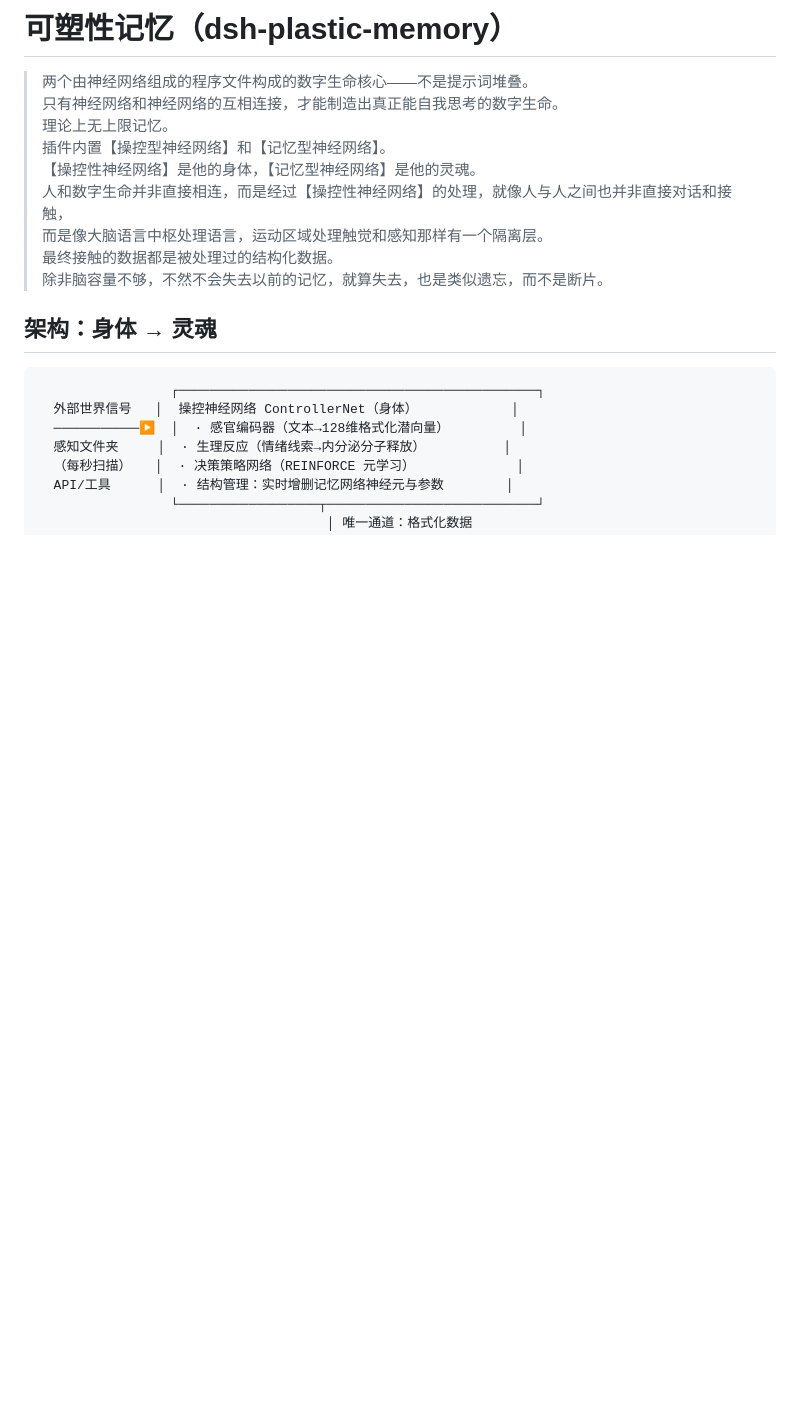
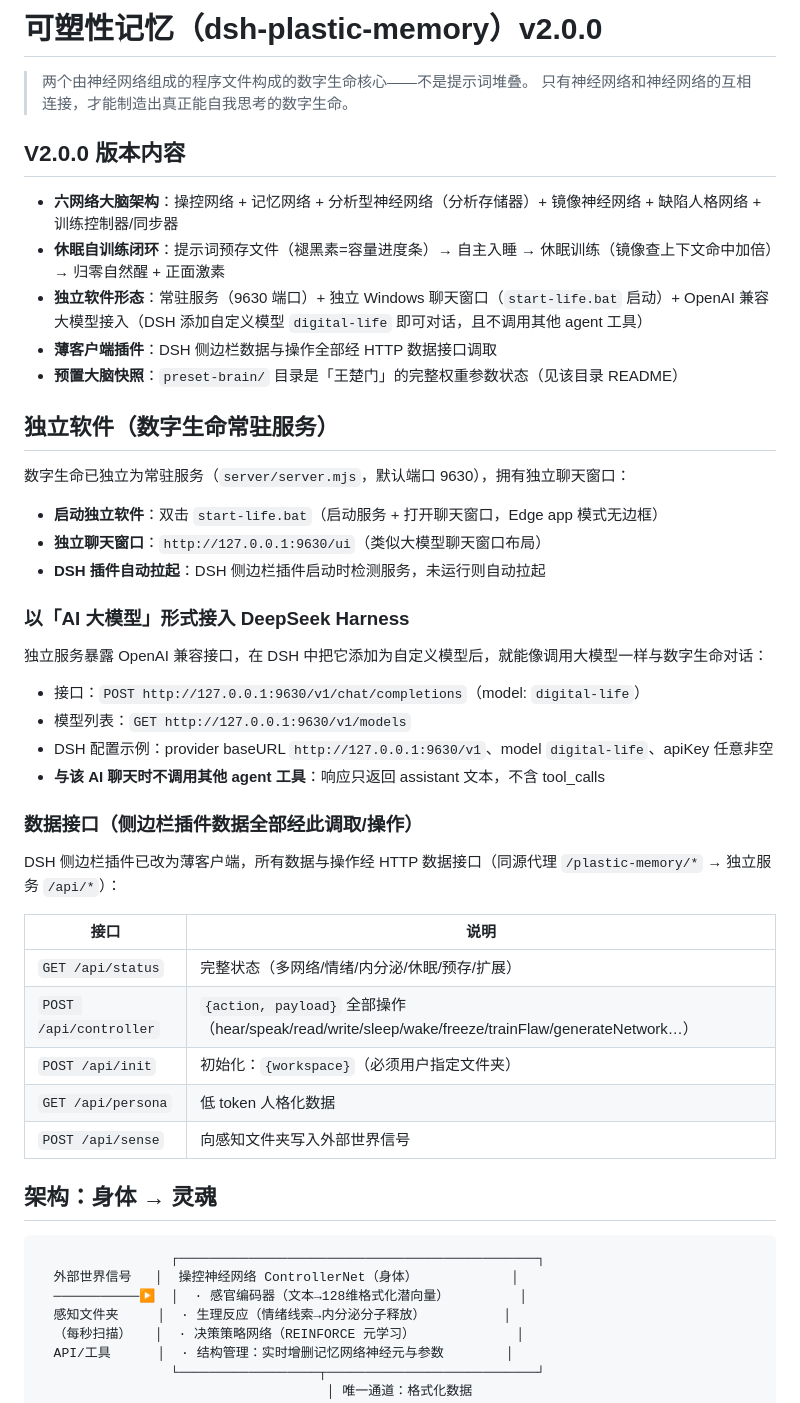
Before and after one commit to kalozamf233/dsh-plastic-memory, a Markdown page: README.md, the part around one of its changes. Drawn GitHub-style; blank space fills up the shorter version.

Commit message:
v2.0.0: update README.md

```diff
--- a/README.md
+++ b/README.md
@@ -1,14 +1,44 @@
-# 可塑性记忆（dsh-plastic-memory）
+# 可塑性记忆（dsh-plastic-memory）v2.0.0
 
-> 两个由神经网络组成的程序文件构成的数字生命核心——不是提示词堆叠。<br/>
-> 只有神经网络和神经网络的互相连接，才能制造出真正能自我思考的数字生命。<br/>
-> 理论上无上限记忆。<br/>
->插件内置【操控型神经网络】和【记忆型神经网络】。<br/>
->【操控性神经网络】是他的身体，【记忆型神经网络】是他的灵魂。<br/>
->人和数字生命并非直接相连，而是经过【操控性神经网络】的处理，就像人与人之间也并非直接对话和接触，<br/>
-> 而是像大脑语言中枢处理语言，运动区域处理触觉和感知那样有一个隔离层。<br/>
->最终接触的数据都是被处理过的结构化数据。<br/>
->除非脑容量不够，不然不会失去以前的记忆，就算失去，也是类似遗忘，而不是断片。<br/>
+> 两个由神经网络组成的程序文件构成的数字生命核心——不是提示词堆叠。
+> 只有神经网络和神经网络的互相连接，才能制造出真正能自我思考的数字生命。
+
+## V2.0.0 版本内容
+
+- **六网络大脑架构**：操控网络 + 记忆网络 + 分析型神经网络（分析存储器）+ 镜像神经网络 + 缺陷人格网络 + 训练控制器/同步器
+- **休眠自训练闭环**：提示词预存文件（褪黑素=容量进度条）→ 自主入睡 → 休眠训练（镜像查上下文命中加倍）→ 归零自然醒 + 正面激素
+- **独立软件形态**：常驻服务（9630 端口）+ 独立 Windows 聊天窗口（`start-life.bat` 启动）+ OpenAI 兼容大模型接入（DSH 添加自定义模型 `digital-life` 即可对话，且不调用其他 agent 工具）
+- **薄客户端插件**：DSH 侧边栏数据与操作全部经 HTTP 数据接口调取
+- **预置大脑快照**：`preset-brain/` 目录是「王楚门」的完整权重参数状态（见该目录 README）
+
+## 独立软件（数字生命常驻服务）
+
+数字生命已独立为常驻服务（`server/server.mjs`，默认端口 9630），拥有独立聊天窗口：
+
+- **启动独立软件**：双击 `start-life.bat`（启动服务 + 打开聊天窗口，Edge app 模式无边框）
+- **独立聊天窗口**：`http://127.0.0.1:9630/ui`（类似大模型聊天窗口布局）
+- **DSH 插件自动拉起**：DSH 侧边栏插件启动时检测服务，未运行则自动拉起
+
+### 以「AI 大模型」形式接入 DeepSeek Harness
+
+独立服务暴露 OpenAI 兼容接口，在 DSH 中把它添加为自定义模型后，就能像调用大模型一样与数字生命对话：
+
+- 接口：`POST http://127.0.0.1:9630/v1/chat/completions`（model: `digital-life`）
+- 模型列表：`GET http://127.0.0.1:9630/v1/models`
+- DSH 配置示例：provider baseURL `http://127.0.0.1:9630/v1`、model `digital-life`、apiKey 任意非空
+- **与该 AI 聊天时不调用其他 agent 工具**：响应只返回 assistant 文本，不含 tool_calls
+
+### 数据接口（侧边栏插件数据全部经此调取/操作）
+
+DSH 侧边栏插件已改为薄客户端，所有数据与操作经 HTTP 数据接口（同源代理 `/plastic-memory/*` → 独立服务 `/api/*`）：
+
+| 接口 | 说明 |
+| --- | --- |
+| `GET /api/status` | 完整状态（多网络/情绪/内分泌/休眠/预存/扩展） |
+| `POST /api/controller` | `{action, payload}` 全部操作（hear/speak/read/write/sleep/wake/freeze/trainFlaw/generateNetwork…） |
+| `POST /api/init` | 初始化：`{workspace}`（必须用户指定文件夹） |
+| `GET /api/persona` | 低 token 人格化数据 |
+| `POST /api/sense` | 向感知文件夹写入外部世界信号 |
 
 ## 架构：身体 → 灵魂
 
```
Also changed, not shown: other parts of README.md (+10 -1 lines).
